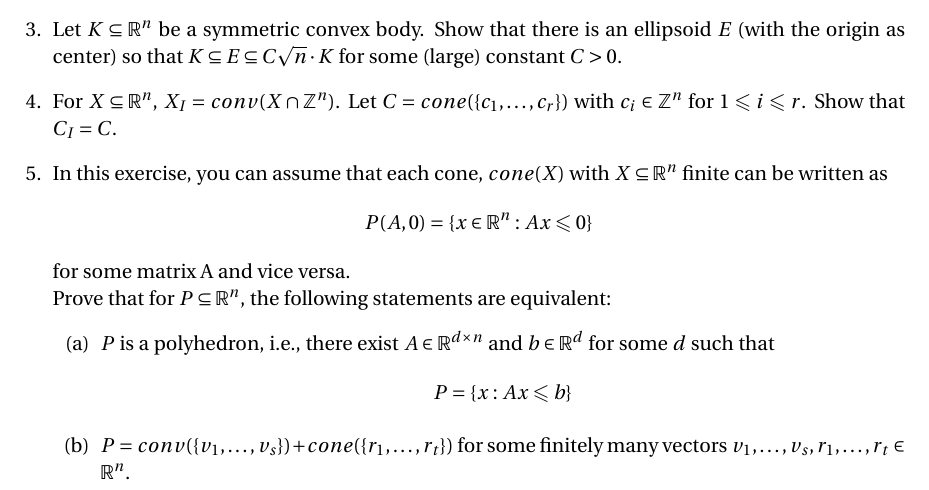
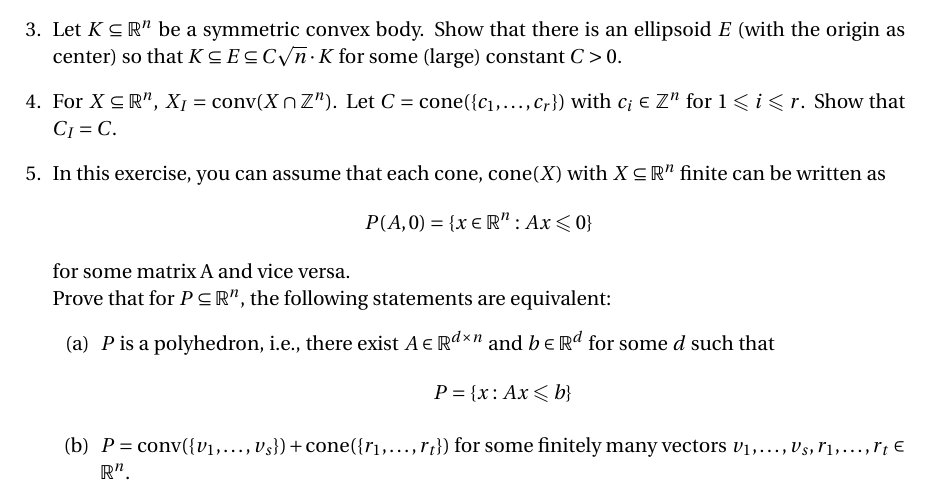
Before and after one commit to EisenIn/IntegerOptimization, a LaTeX problem sheet (Exercises-2024/week-08/exercise08.tex): part of the page, cut so that both start at the same text. Compiled offline with pdfLaTeX.

Commit message:
Update exercise08.tex

```diff
--- a/Exercises-2024/week-08/exercise08.tex
+++ b/Exercises-2024/week-08/exercise08.tex
@@ -59,15 +59,15 @@
 
 \item Let $K ⊆\mathbb{R}^n$ be a symmetric convex body. Show that there is an ellipsoid $E$ (with the origin as center) so that $K ⊆ E ⊆ C\sqrt{n}\cdot K$ for some (large) constant $C >0$.
 
-\item For $X⊆\mathbb{R}^n$, $X_I=conv(X∩\mathbb{Z}^n)$.
-Let $C=cone(\{c_1,\hdots,c_r\})$ with $c_i ∈ \mathbb{Z}^n$ for $1\leq i\leq r$. Show that $C_I =C$.
+\item For $X⊆\mathbb{R}^n$, $X_I=\conv(X∩\mathbb{Z}^n)$.
+Let $C=\cone(\{c_1,\hdots,c_r\})$ with $c_i ∈ \mathbb{Z}^n$ for $1\leq i\leq r$. Show that $C_I =C$.
 
-\item In this exercise, you can assume that each cone, $cone(X)$ with $X ⊆ \mathbb{R}^n$ finite can be written as $$P(A,0)=\{x∈\mathbb{R}^n: Ax\leq 0\}$$ for some matrix A and vice versa. \\
+\item In this exercise, you can assume that each cone, $\cone(X)$ with $X ⊆ \mathbb{R}^n$ finite can be written as $$P(A,0)=\{x∈\mathbb{R}^n: Ax\leq 0\}$$ for some matrix A and vice versa. \\
 Prove that for $P ⊆ \mathbb{R}^n$, the following statements are equivalent:
 \begin{enumerate}
     \item $P$ is a polyhedron, i.e., there exist $A ∈ \mathbb{R}^{d×n}$ and $b ∈ \mathbb{R}^d$ for some $d$ such that
 $$P =\{x:Ax\leq b\}$$
-\item $P =conv(\{v_1,\hdots,v_s\})+cone(\{r_1,\hdots,r_t\})$ for some finitely many vectors $v_1, \hdots, v_s, r_1, \hdots, r_t \in \mathbb{R}^n$.
+\item $P =\conv(\{v_1,\hdots,v_s\})+\cone(\{r_1,\hdots,r_t\})$ for some finitely many vectors $v_1, \hdots, v_s, r_1, \hdots, r_t \in \mathbb{R}^n$.
 \end{enumerate}
 
 \end{enumerate}
```
